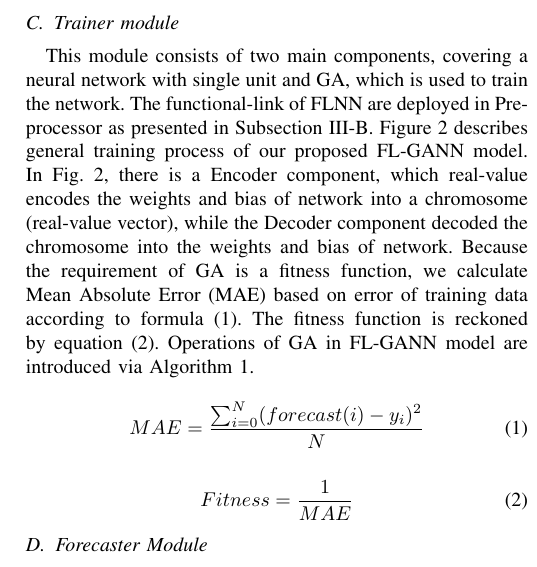
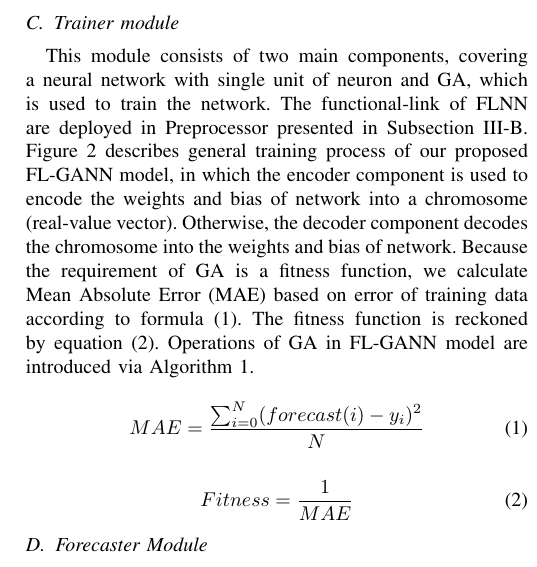
Before and after one commit to chasebk/paper_FLGANN_soca2018, a LaTeX paper (flgann_soca2018.tex): part of one column of page 4 of 8, cut so that both start at the same text. Compiled offline with pdfLaTeX; a missing font is replaced by an installed copy or a similar font; a LaTeX package or settings file that is missing is left out.

Commit message:
no message

```diff
--- a/flgann_soca2018.tex
+++ b/flgann_soca2018.tex
@@ -144,7 +144,7 @@ There are many expansion functions, however the most popular are Chebyshev, Lege
 
 \subsection{Trainer module}
 \label{learning_model}
-This module consists of two main components, covering a neural network with single unit and GA, which is used to train the network. The functional-link of FLNN are deployed in Preprocessor as presented in Subsection~\ref{pre_precessor}. Figure~\ref{FLGANN_process} describes general training process of our proposed FL-GANN model. In Fig.~\ref{FLGANN_process}, there is a Encoder component, which real-value encodes the weights and bias of network into a chromosome (real-value vector), while the Decoder component decoded the chromosome into the weights and bias of network. Because the requirement of GA is a fitness function, we calculate Mean Absolute Error (MAE) based on error of training data according to formula (\ref{eq_MAE}). The fitness function is reckoned by equation (\ref{eq_fitness}). Operations of GA in FL-GANN model are introduced via Algorithm~\ref{algo_GA}.
+This module consists of two main components, covering a neural network with single unit of neuron and GA, which is used to train the network. The functional-link of FLNN are deployed in Preprocessor presented in Subsection~\ref{pre_precessor}. Figure~\ref{FLGANN_process} describes general training process of our proposed FL-GANN model, in which the encoder component is used to encode the weights and bias of network into a chromosome (real-value vector). Otherwise, the decoder component decodes the chromosome into the weights and bias of network. Because the requirement of GA is a fitness function, we calculate Mean Absolute Error (MAE) based on error of training data according to formula (\ref{eq_MAE}). The fitness function is reckoned by equation (\ref{eq_fitness}). Operations of GA in FL-GANN model are introduced via Algorithm~\ref{algo_GA}.
 
 \begin{algorithm}[h]
 	\caption{GANN Training Algorithm}\label{algo_GA}
```
